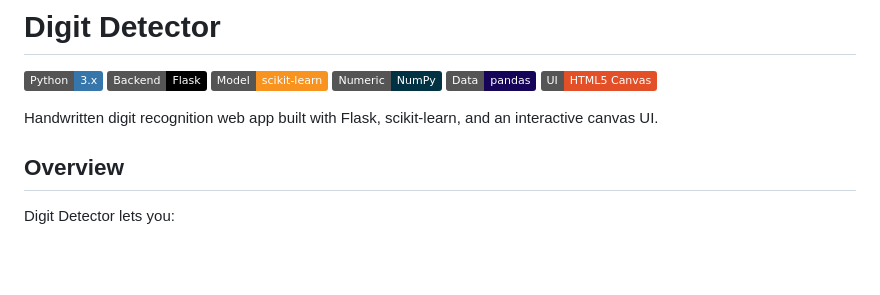
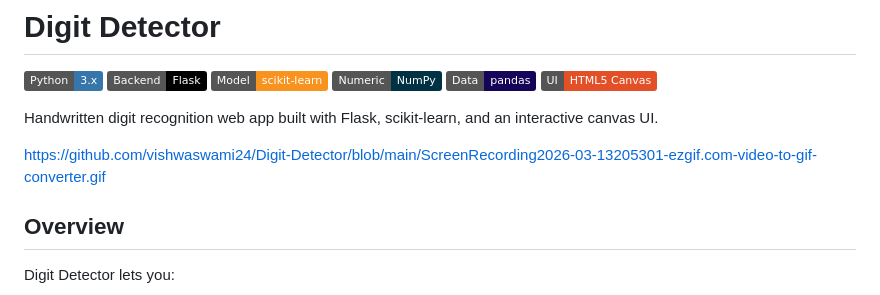
Before and after one commit to vishwaswami24/Digit-Detector, a Markdown page: README.md, the part around the change. GitHub-like rendering; badges without logos; blank space fills up the shorter version.

Commit message:
Add demo GIF link to README
Added a link to a demo GIF of the digit detector.

```diff
--- a/README.md
+++ b/README.md
@@ -8,6 +8,8 @@
 ![HTML5](https://img.shields.io/badge/UI-HTML5%20Canvas-E34F26?logo=html5&logoColor=white)
 
 Handwritten digit recognition web app built with Flask, scikit-learn, and an interactive canvas UI.
+
+https://github.com/vishwaswami24/Digit-Detector/blob/main/ScreenRecording2026-03-13205301-ezgif.com-video-to-gif-converter.gif
 
 ## Overview
 
```
